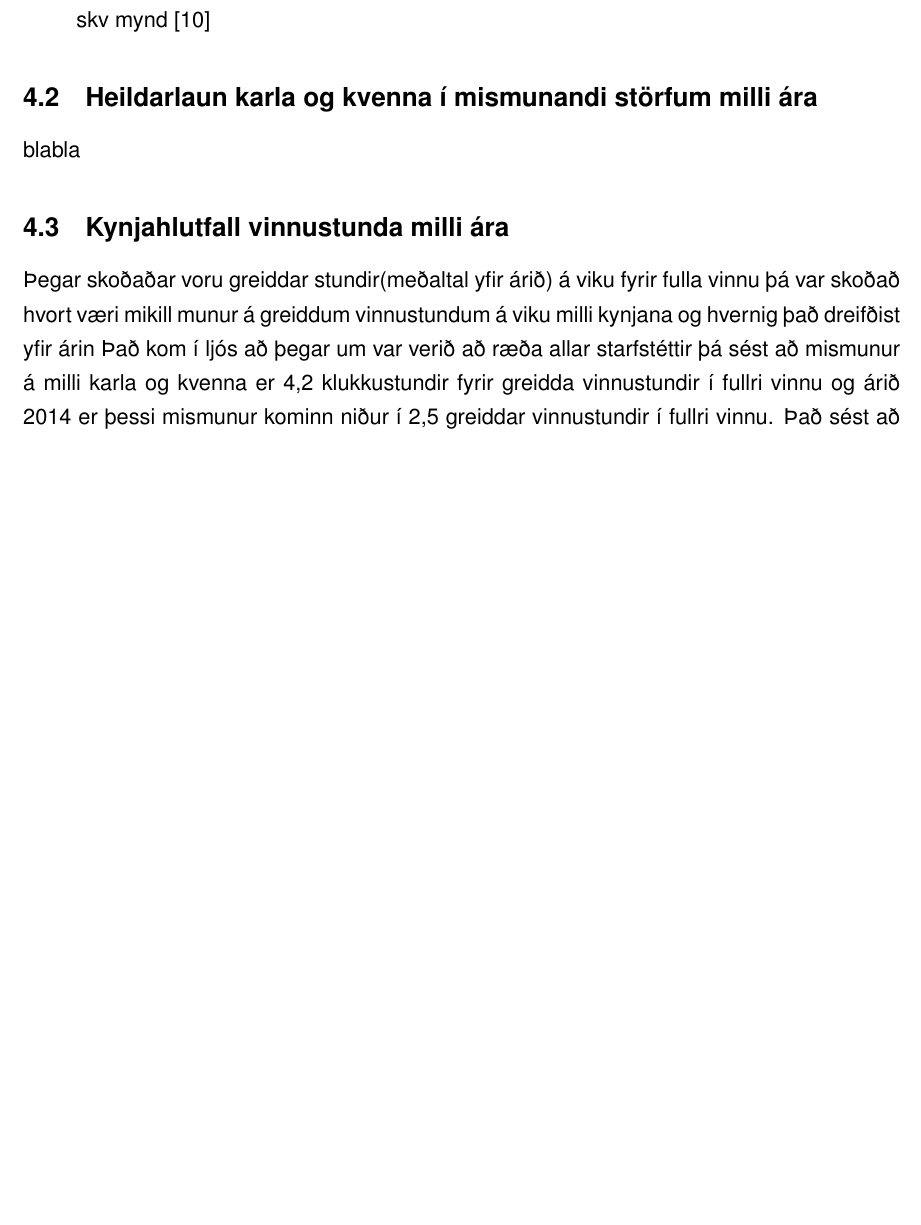
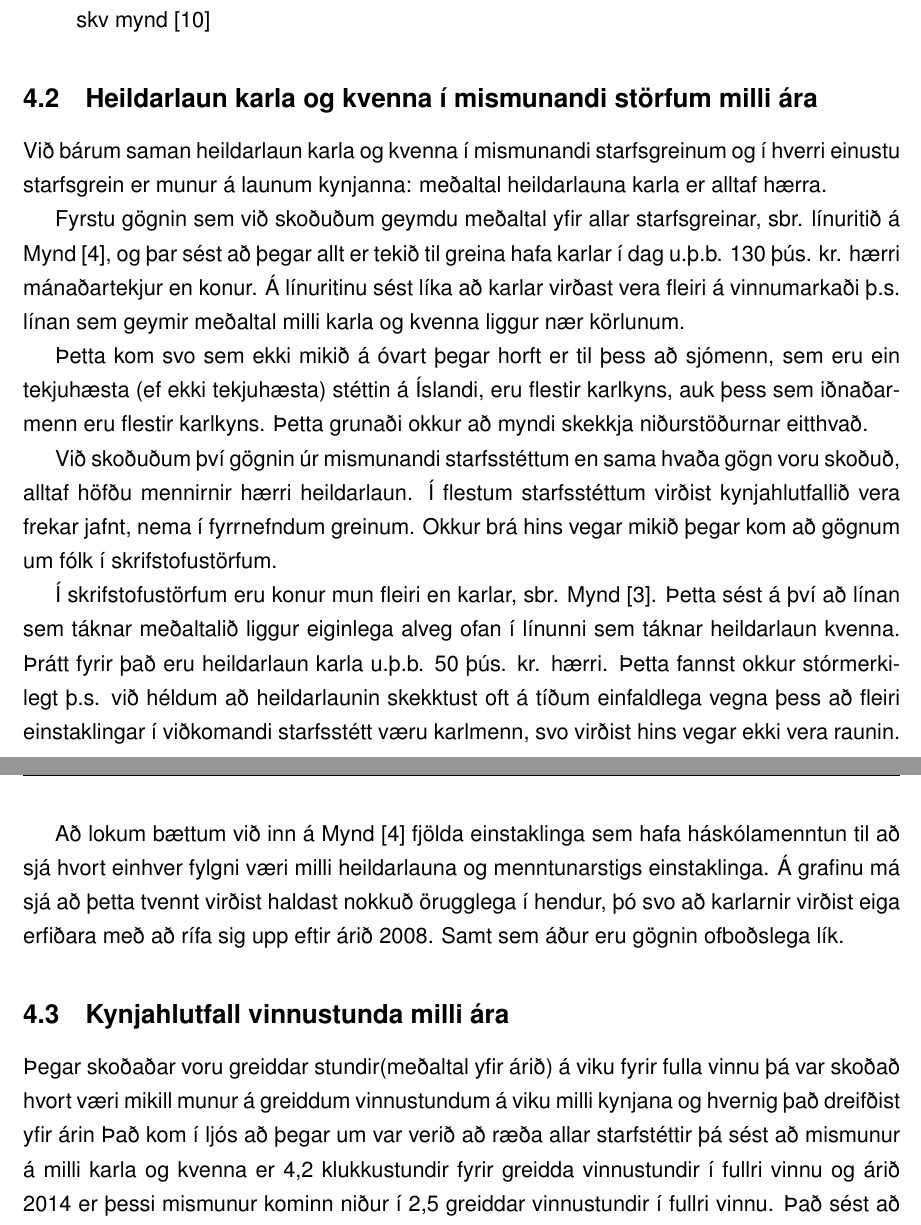
Before and after one commit to reykjalin/Gagnavinnsla, a LaTeX problem sheet (HV1/skyrsla/example-basicreport.tex, which reads HV1/skyrsla/heildarlaun.tex): part of page 3 of 10 before the commit and two parts of pages 3 and 4 of 10 after it, the two joined at a grey line, cut so that both start at the same text, the shorter picture padded with empty space. Compiled offline with pdfLaTeX.

Commit message:
probably around 95% of chapter done

```diff
--- a/HV1/skyrsla/heildarlaun.tex
+++ b/HV1/skyrsla/heildarlaun.tex
@@ -1,2 +1,12 @@
 \subsection{Heildarlaun karla og kvenna í mismunandi störfum milli ára}
-blabla
+Við bárum saman heildarlaun karla og kvenna í mismunandi starfsgreinum og í hverri einustu starfsgrein er munur á launum kynjanna: meðaltal heildarlauna karla er alltaf hærra.
+
+Fyrstu gögnin sem við skoðuðum geymdu meðaltal yfir allar starfsgreinar, sbr. línuritið á Mynd [\ref{fig:heildarhask}], og þar sést að þegar allt er tekið til greina hafa karlar í dag u.þ.b. 130 þús. kr. hærri mánaðartekjur en konur. Á línuritinu sést líka að karlar virðast vera fleiri á vinnumarkaði þ.s. línan sem geymir meðaltal milli karla og kvenna liggur nær körlunum.
+
+Þetta kom svo sem ekki mikið á óvart þegar horft er til þess að sjómenn, sem eru ein tekjuhæsta (ef ekki tekjuhæsta) stéttin á Íslandi, eru flestir karlkyns, auk þess sem iðnaðarmenn eru flestir karlkyns. Þetta grunaði okkur að myndi skekkja niðurstöðurnar eitthvað.
+
+Við skoðuðum því gögnin úr mismunandi starfsstéttum en sama hvaða gögn voru skoðuð, alltaf höfðu mennirnir hærri heildarlaun. Í flestum starfsstéttum virðist kynjahlutfallið vera frekar jafnt, nema í fyrrnefndum greinum. Okkur brá hins vegar mikið þegar kom að gögnum um fólk í skrifstofustörfum.
+
+Í skrifstofustörfum eru konur mun fleiri en karlar, sbr. Mynd [\ref{fig:heildarlaun}]. Þetta sést á því að línan sem táknar meðaltalið liggur eiginlega alveg ofan í línunni sem táknar heildarlaun kvenna. Þrátt fyrir það eru heildarlaun karla u.þ.b. 50 þús. kr. hærri. Þetta fannst okkur stórmerkilegt þ.s. við héldum að heildarlaunin skekktust oft á tíðum einfaldlega vegna þess að fleiri einstaklingar í viðkomandi starfsstétt væru karlmenn, svo virðist hins vegar ekki vera raunin.
+
+Að lokum bættum við inn á Mynd [\ref{fig:heildarhask}] fjölda einstaklinga sem hafa háskólamenntun til að sjá hvort einhver fylgni væri milli heildarlauna og menntunarstigs einstaklinga. Á grafinu má sjá að þetta tvennt virðist haldast nokkuð örugglega í hendur, þó svo að karlarnir virðist eiga erfiðara með að rífa sig upp eftir árið 2008. Samt sem áður eru gögnin ofboðslega lík.
```
